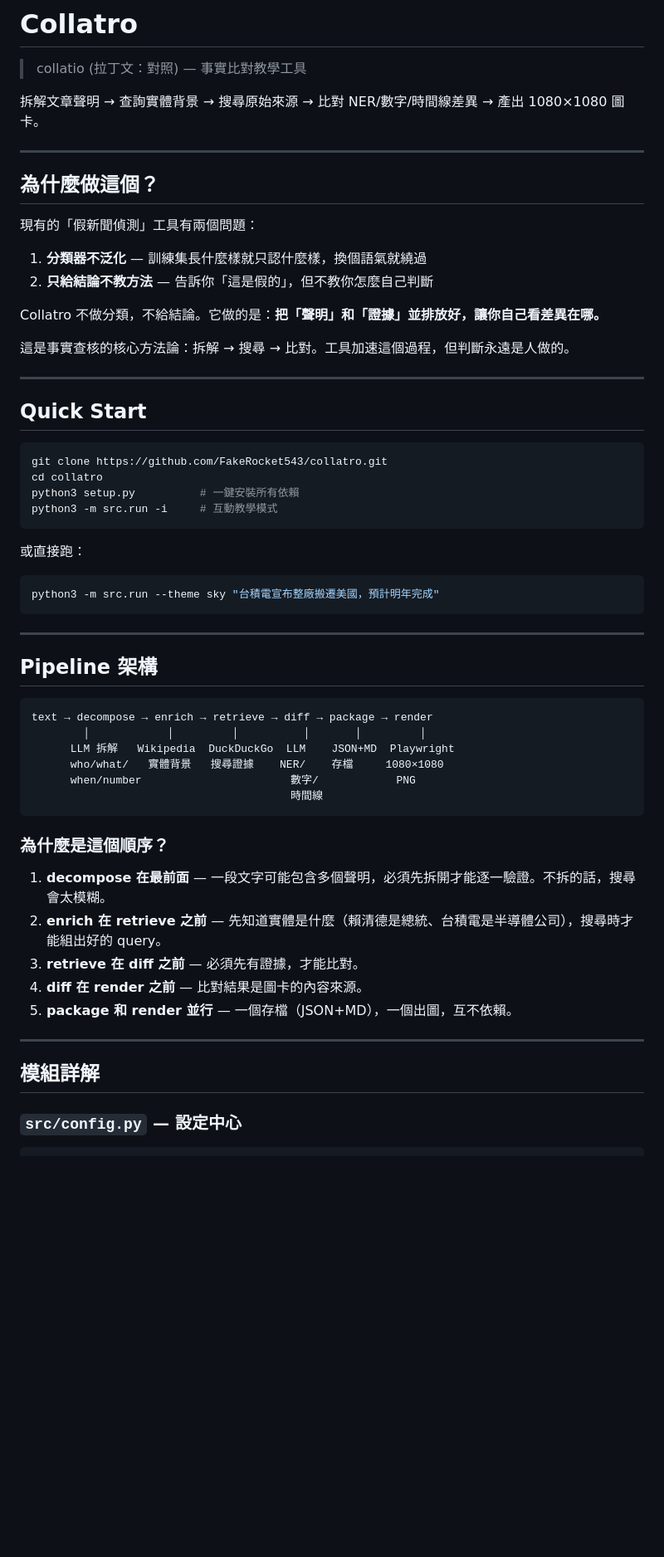
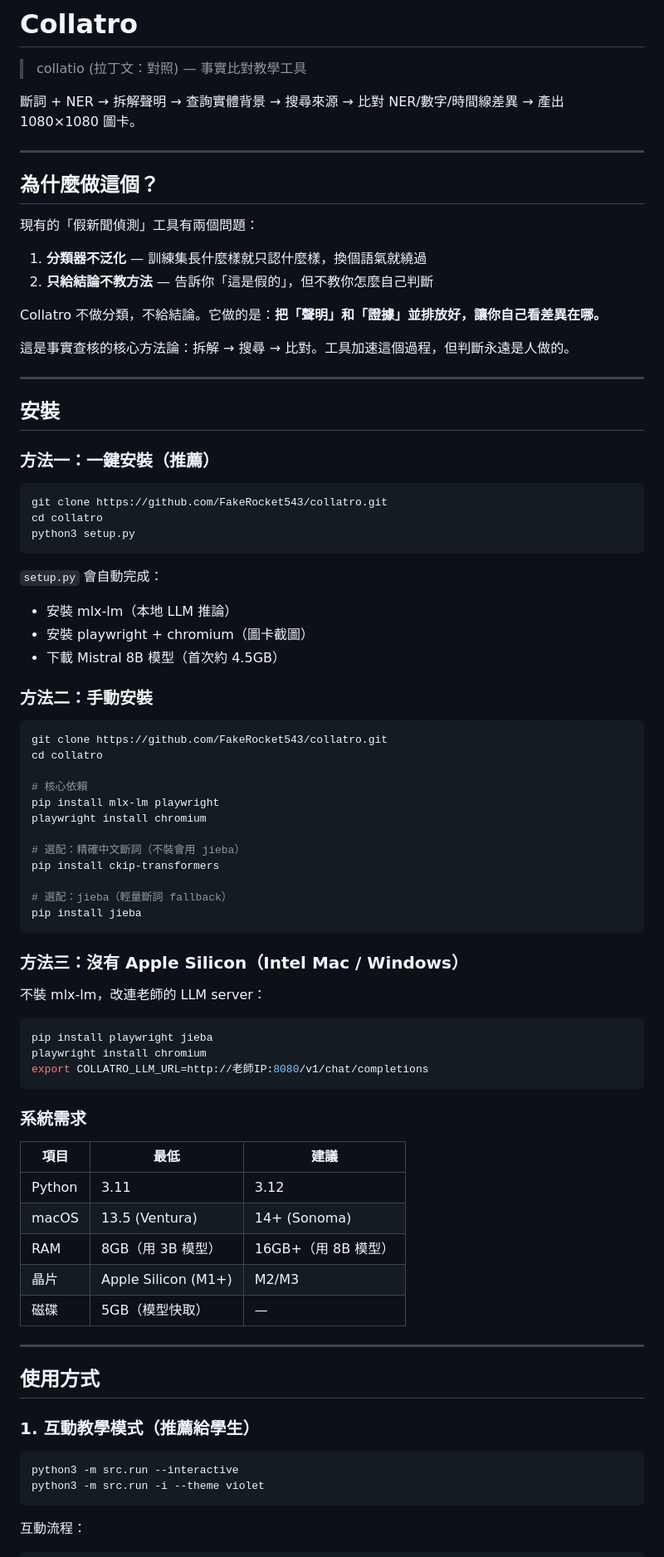
Before and after one commit to FakeRocket543/collatro, a Markdown page: README.md, the part around one of its changes. Shown at 83% size. Rendered like a GitHub page; blank space fills up the shorter version.

Commit message:
docs: final README — install, usage, pipeline, modules, deps, comparison

````diff
--- a/README.md
+++ b/README.md
@@ -2,7 +2,7 @@
 
 > collatio (拉丁文：對照) — 事實比對教學工具
 
-拆解文章聲明 → 查詢實體背景 → 搜尋原始來源 → 比對 NER/數字/時間線差異 → 產出 1080×1080 圖卡。
+斷詞 + NER → 拆解聲明 → 查詢實體背景 → 搜尋來源 → 比對 NER/數字/時間線差異 → 產出 1080×1080 圖卡。
 
 ---
 
@@ -18,44 +18,68 @@ Collatro 不做分類，不給結論。它做的是：**把「聲明」和「證
 
 ---
 
-## Quick Start
+## 安裝
+
+### 方法一：一鍵安裝（推薦）
 
 ```bash
 git clone https://github.com/FakeRocket543/collatro.git
 cd collatro
-python3 setup.py          # 一鍵安裝所有依賴
-python3 -m src.run -i     # 互動教學模式
+python3 setup.py
 ```
 
-或直接跑：
+`setup.py` 會自動完成：
+- 安裝 mlx-lm（本地 LLM 推論）
+- 安裝 playwright + chromium（圖卡截圖）
+- 下載 Mistral 8B 模型（首次約 4.5GB）
+
+### 方法二：手動安裝
+
 ```bash
-python3 -m src.run --theme sky "台積電宣布整廠搬遷美國，預計明年完成"
+git clone https://github.com/FakeRocket543/collatro.git
+cd collatro
+
+# 核心依賴
+pip install mlx-lm playwright
+playwright install chromium
+
+# 選配：精確中文斷詞（不裝會用 jieba）
+pip install ckip-transformers
+
+# 選配：jieba（輕量斷詞 fallback）
+pip install jieba
 ```
+
+### 方法三：沒有 Apple Silicon（Intel Mac / Windows）
+
+不裝 mlx-lm，改連老師的 LLM server：
+
+```bash
+pip install playwright jieba
+playwright install chromium
+export COLLATRO_LLM_URL=http://老師IP:8080/v1/chat/completions
+```
+
+### 系統需求
+
+| 項目 | 最低 | 建議 |
+|------|------|------|
+| Python | 3.11 | 3.12 |
+| macOS | 13.5 (Ventura) | 14+ (Sonoma) |
+| RAM | 8GB（用 3B 模型） | 16GB+（用 8B 模型） |
+| 晶片 | Apple Silicon (M1+) | M2/M3 |
+| 磁碟 | 5GB（模型快取） | — |
 
 ---
 
-## Pipeline 架構
+## 使用方式
 
-```
-text → decompose → enrich → retrieve → diff → package → render
-        │            │         │          │       │         │
-      LLM 拆解   Wikipedia  DuckDuckGo  LLM    JSON+MD  Playwright
-      who/what/   實體背景   搜尋證據    NER/    存檔     1080×1080
-      when/number                       數字/            PNG
-                                        時間線
+### 1. 互動教學模式（推薦給學生）
+
+```bash
+python3 -m src.run --interactive
+python3 -m src.run -i --theme violet
 ```
 
-### 為什麼是這個順序？
-
-1. **decompose 在最前面** — 一段文字可能包含多個聲明，必須先拆開才能逐一驗證。不拆的話，搜尋會太模糊。
-2. **enrich 在 retrieve 之前** — 先知道實體是什麼（賴清德是總統、台積電是半導體公司），搜尋時才能組出好的 query。
-3. **retrieve 在 diff 之前** — 必須先有證據，才能比對。
-4. **diff 在 render 之前** — 比對結果是圖卡的內容來源。
-5. **package 和 render 並行** — 一個存檔（JSON+MD），一個出圖，互不依賴。
-
----
-
-## 模組詳解
-
-### `src/config.py` — 設定中心
+互動流程：
 ```
````
Also changed, not shown: other parts of README.md (+188 -124 lines).
